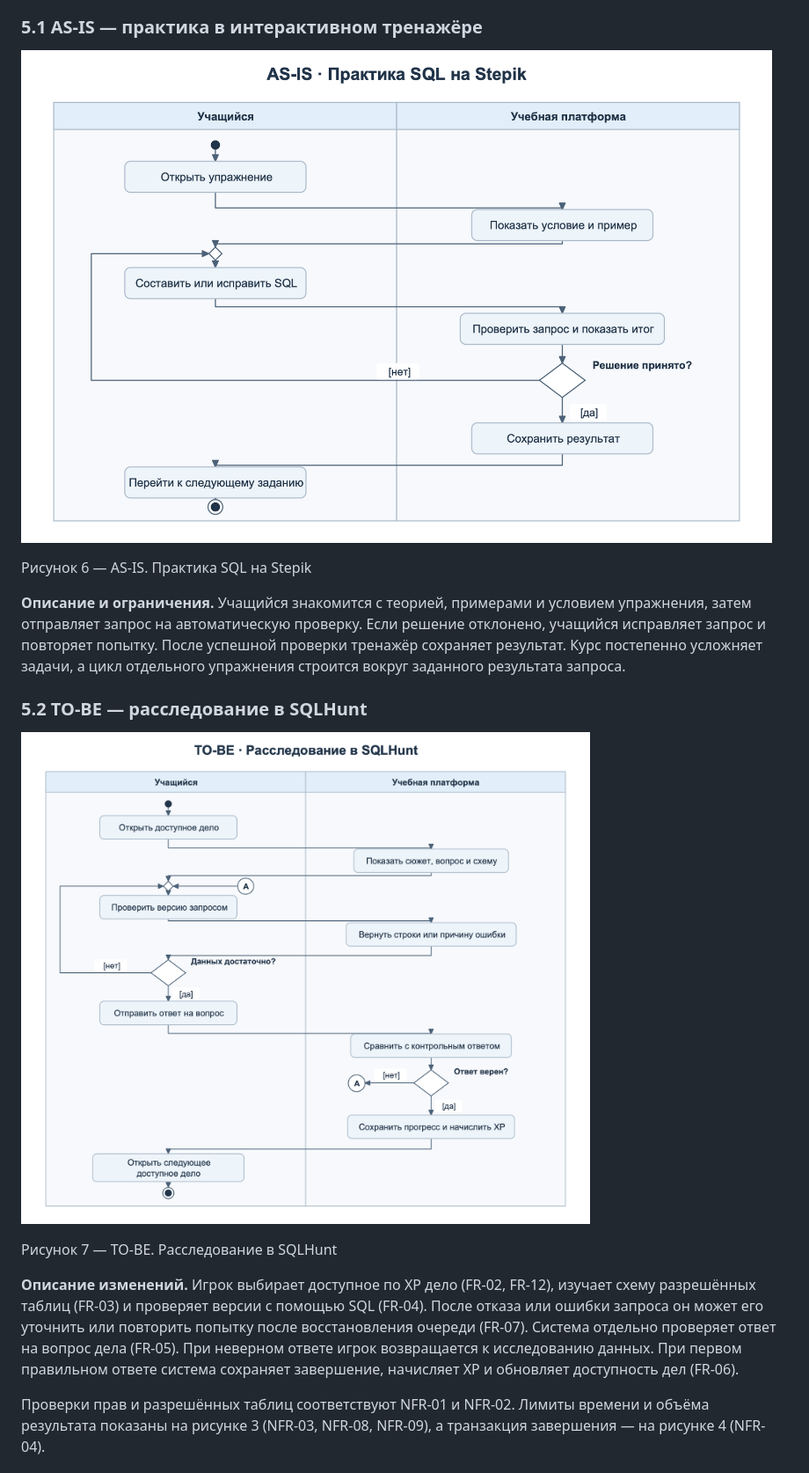
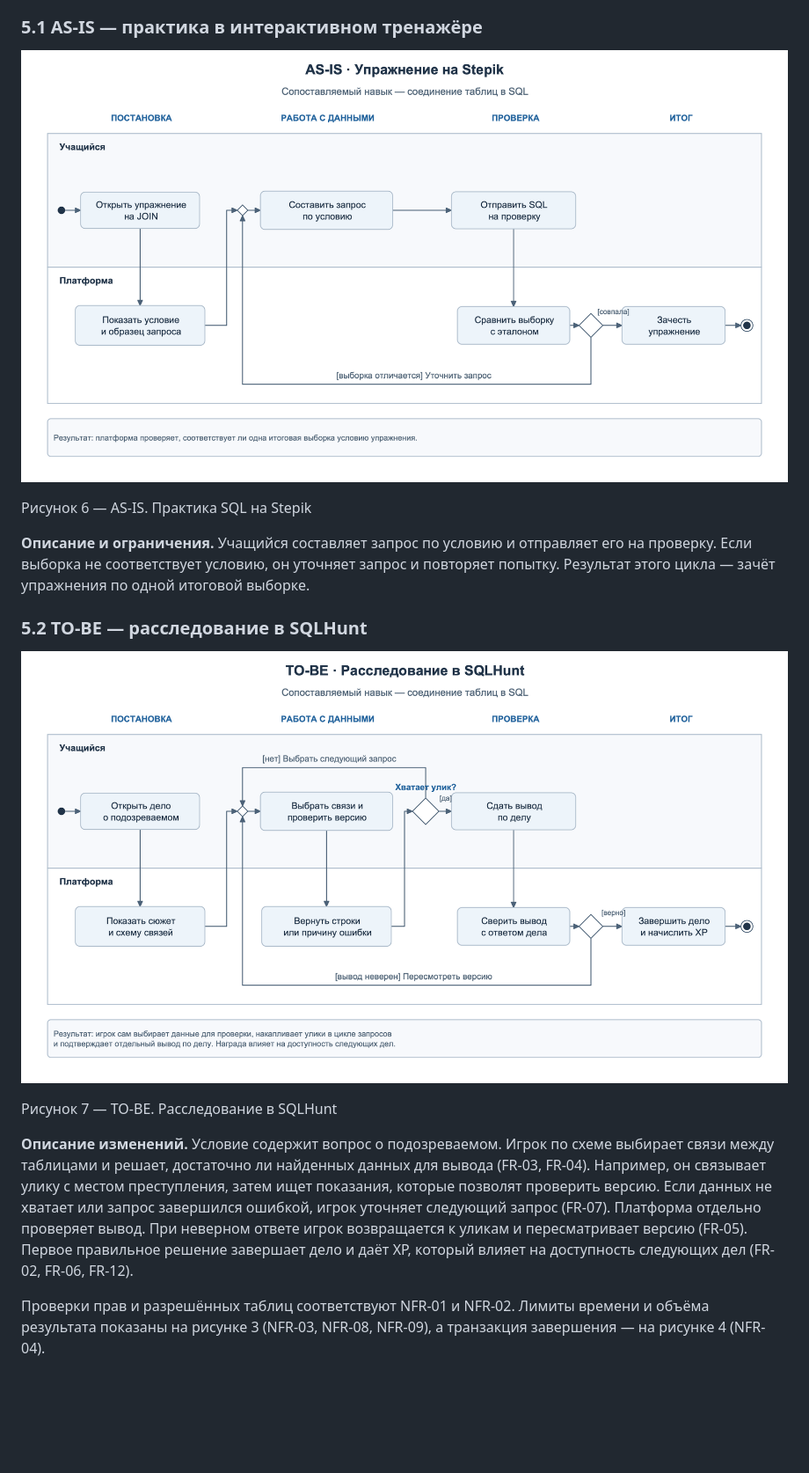
Before and after one commit to cicada-pops/vkr, a Markdown page: docs/design/report.md, the part around one of its changes. Shown at 88% size. Rendered like a GitHub page; pictures changed too: assets/learning-as-is.png, assets/learning-to-be.png; blank space fills up the shorter version.

Commit message:
Уточнить архитектуру SQLHunt и сравнение учебных процессов

```diff
--- a/docs/design/report.md
+++ b/docs/design/report.md
@@ -167,7 +167,7 @@ AS-IS описывает выполнение упражнения в курсе
 
 Рисунок 6 — AS-IS. Практика SQL на Stepik
 
-**Описание и ограничения.** Учащийся знакомится с теорией, примерами и условием упражнения, затем отправляет запрос на автоматическую проверку. Если решение отклонено, учащийся исправляет запрос и повторяет попытку. После успешной проверки тренажёр сохраняет результат. Курс постепенно усложняет задачи, а цикл отдельного упражнения строится вокруг заданного результата запроса.
+**Описание и ограничения.** Учащийся составляет запрос по условию и отправляет его на проверку. Если выборка не соответствует условию, он уточняет запрос и повторяет попытку. Результат этого цикла — зачёт упражнения по одной итоговой выборке.
 
 ### 5.2 TO-BE — расследование в SQLHunt
 
@@ -175,7 +175,7 @@ AS-IS описывает выполнение упражнения в курсе
 
 Рисунок 7 — TO-BE. Расследование в SQLHunt
 
-**Описание изменений.** Игрок выбирает доступное по XP дело (FR-02, FR-12), изучает схему разрешённых таблиц (FR-03) и проверяет версии с помощью SQL (FR-04). После отказа или ошибки запроса он может его уточнить или повторить попытку после восстановления очереди (FR-07). Система отдельно проверяет ответ на вопрос дела (FR-05). При неверном ответе игрок возвращается к исследованию данных. При первом правильном ответе система сохраняет завершение, начисляет XP и обновляет доступность дел (FR-06).
+**Описание изменений.** Условие содержит вопрос о подозреваемом. Игрок по схеме выбирает связи между таблицами и решает, достаточно ли найденных данных для вывода (FR-03, FR-04). Например, он связывает улику с местом преступления, затем ищет показания, которые позволят проверить версию. Если данных не хватает или запрос завершился ошибкой, игрок уточняет следующий запрос (FR-07). Платформа отдельно проверяет вывод. При неверном ответе игрок возвращается к уликам и пересматривает версию (FR-05). Первое правильное решение завершает дело и даёт XP, который влияет на доступность следующих дел (FR-02, FR-06, FR-12).
 
 Проверки прав и разрешённых таблиц соответствуют NFR-01 и NFR-02. Лимиты времени и объёма результата показаны на рисунке 3 (NFR-03, NFR-08, NFR-09), а транзакция завершения — на рисунке 4 (NFR-04).
 
```
Also changed, not shown: other parts of docs/design/report.md (+14 -14 lines), assets/answer-sequence.png, assets/platform-data.png, assets/query-sequence.png, assets/system-containers.png, 1 other file.
